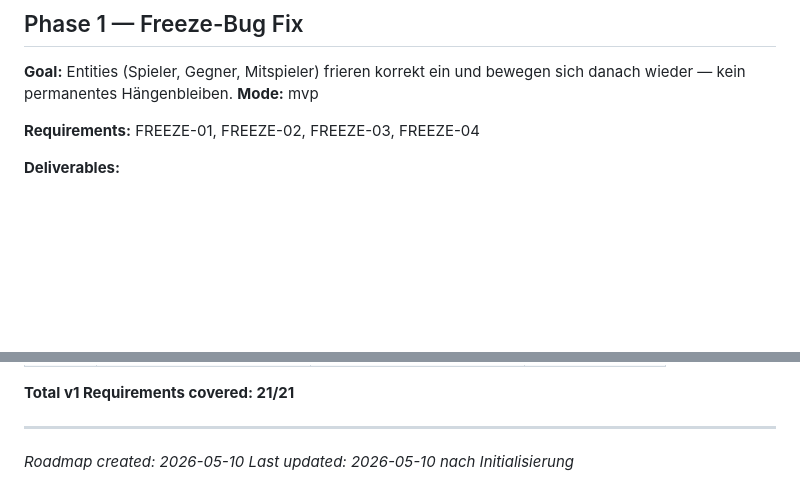
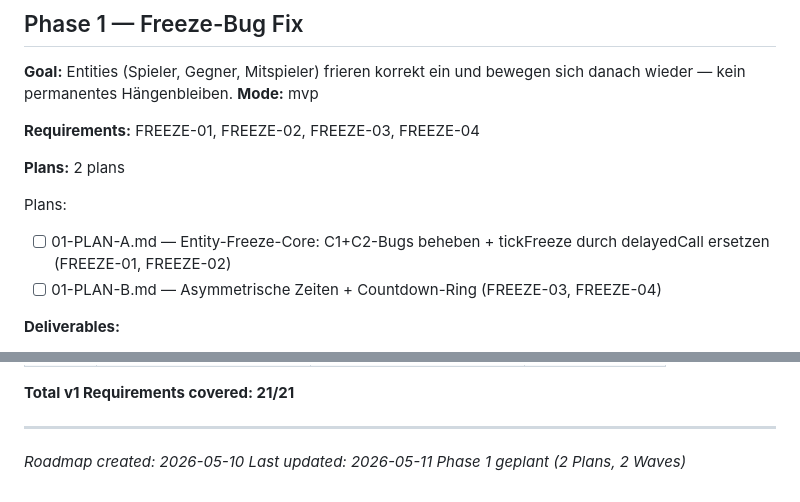
Before and after one commit to TheOdemOfTorque/Gaming, a Markdown page: .planning/ROADMAP.md, 2 parts joined by grey strips. GitHub-like rendering; blank space fills up the shorter version.

Commit message:
docs(01-freeze-bug-fix): create phase 1 plan — 2 plans, 2 waves
Plan A (Wave 1): Fix Entity freeze/unfreeze bugs C1+C2, replace
tickFreeze delta-counter with scene.time.delayedCall, add spatial
separation on unfreeze (FREEZE-01, FREEZE-02).

Plan B (Wave 2): Asymmetric freeze durations 2500ms/5000ms + visual
countdown ring via tweens.addCounter + Graphics.arc (FREEZE-03, FREEZE-04).

Co-Authored-By: Claude Sonnet 4.6 <noreply@anthropic.com>

```diff
--- a/.planning/ROADMAP.md
+++ b/.planning/ROADMAP.md
@@ -13,6 +13,12 @@
 **Mode:** mvp
 
 **Requirements:** FREEZE-01, FREEZE-02, FREEZE-03, FREEZE-04
+
+**Plans:** 2 plans
+
+Plans:
+- [ ] 01-PLAN-A.md — Entity-Freeze-Core: C1+C2-Bugs beheben + tickFreeze durch delayedCall ersetzen (FREEZE-01, FREEZE-02)
+- [ ] 01-PLAN-B.md — Asymmetrische Zeiten + Countdown-Ring (FREEZE-03, FREEZE-04)
 
 **Deliverables:**
 - `freeze()` snappt Sprite sofort auf Ziel-Tile (behebt C2 mid-transit desync)
@@ -182,4 +188,4 @@ Phase 6 kann parallel zu Phase 5 begonnen werden (tone() zuerst aufsetzen)
 ---
 
 *Roadmap created: 2026-05-10*
-*Last updated: 2026-05-10 nach Initialisierung*
+*Last updated: 2026-05-11 Phase 1 geplant (2 Plans, 2 Waves)*
```
Also changed, not shown: 2 other files.
